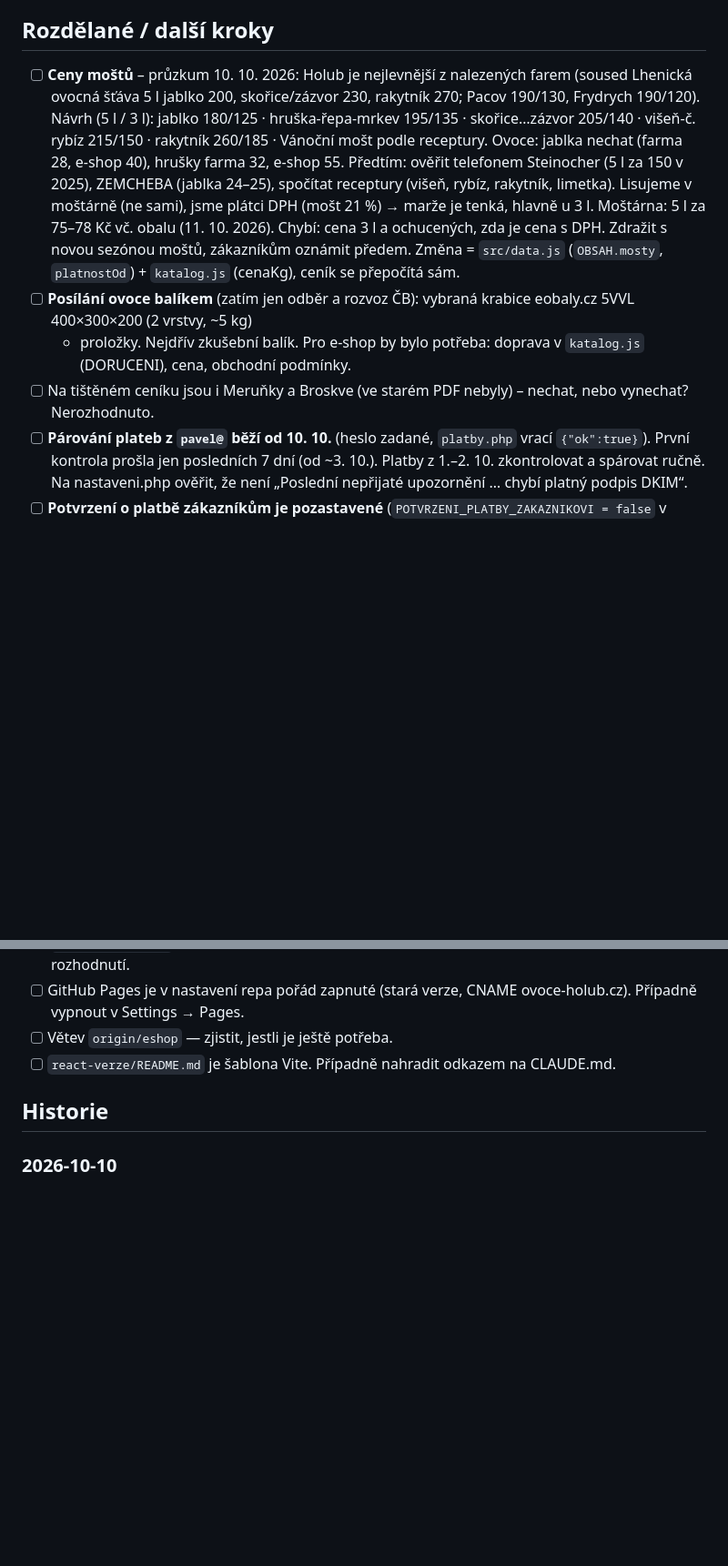
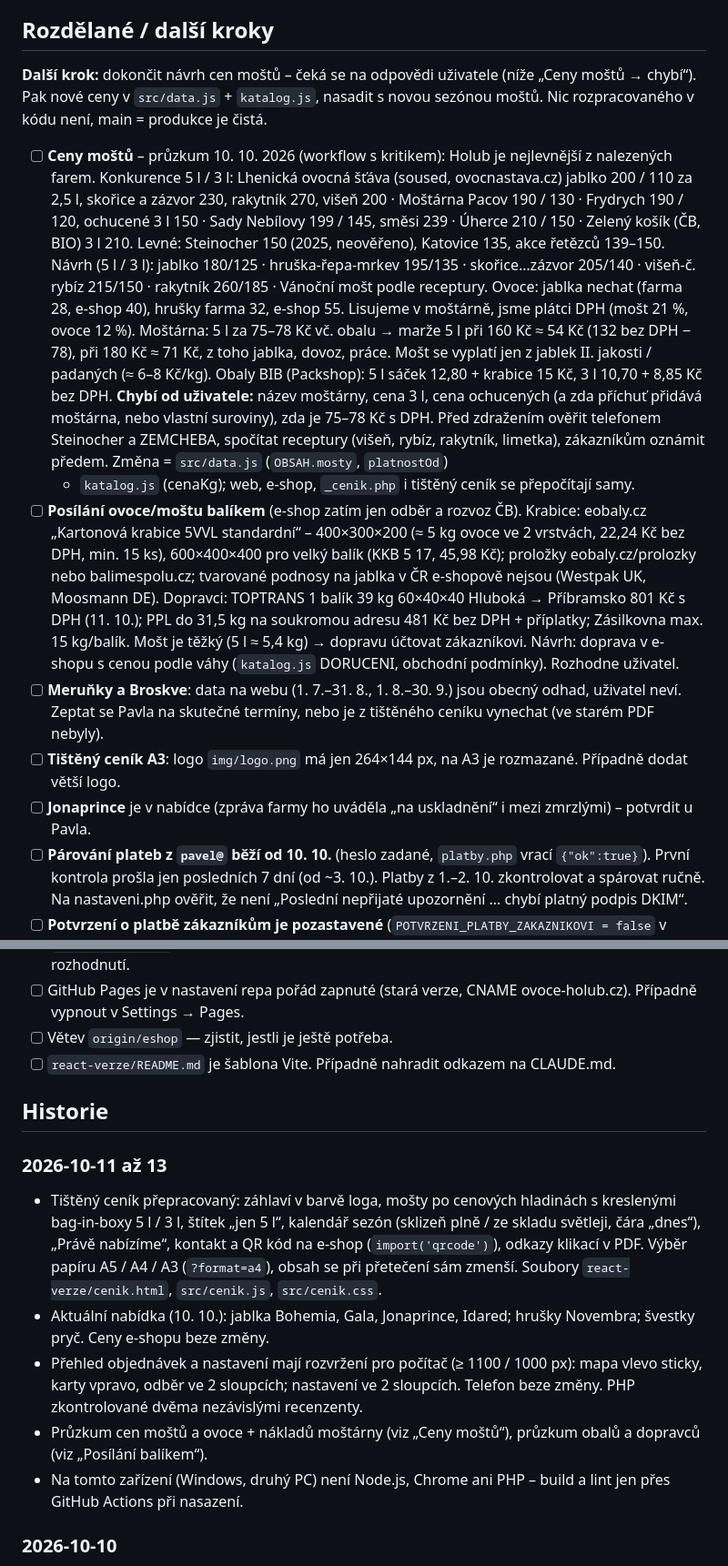
Before and after one commit to Dendak/ovocnarstvi-holub, a Markdown page: docs/POZNAMKY.md, 2 parts joined by grey strips. Shown at 91% size. Rendered like a GitHub page; blank space fills up the shorter version.

Commit message:
Poznámky: konec session – stav, otevřené otázky, průzkum cen a obalů
Co-Authored-By: Claude Opus 5.5 <noreply@anthropic.com>

```diff
--- a/docs/POZNAMKY.md
+++ b/docs/POZNAMKY.md
@@ -4,17 +4,34 @@ Deník práce na webu, aby šlo navázat z jakéhokoli zařízení. Nejnovějš
 Na konci každé session: co je hotové, co je rozdělané, co dál.
 
 ## Rozdělané / další kroky
-- [ ] **Ceny moštů** – průzkum 10. 10. 2026: Holub je nejlevnější z nalezených farem (soused Lhenická ovocná šťáva
-  5 l jablko 200, skořice/zázvor 230, rakytník 270; Pacov 190/130, Frydrych 190/120). Návrh (5 l / 3 l):
-  jablko 180/125 · hruška-řepa-mrkev 195/135 · skořice…zázvor 205/140 · višeň-č. rybíz 215/150 · rakytník 260/185 ·
-  Vánoční mošt podle receptury. Ovoce: jablka nechat (farma 28, e-shop 40), hrušky farma 32, e-shop 55.
-  Předtím: ověřit telefonem Steinocher (5 l za 150 v 2025), ZEMCHEBA (jablka 24–25), spočítat receptury (višeň, rybíz,
-  rakytník, limetka). Lisujeme v moštárně (ne sami), jsme plátci DPH (mošt 21 %) → marže je tenká, hlavně u 3 l.
-  Moštárna: 5 l za 75–78 Kč vč. obalu (11. 10. 2026). Chybí: cena 3 l a ochucených, zda je cena s DPH. Zdražit s novou sezónou moštů,
-  zákazníkům oznámit předem. Změna = `src/data.js` (`OBSAH.mosty`, `platnostOd`) + `katalog.js` (cenaKg), ceník se přepočítá sám.
-- [ ] **Posílání ovoce balíkem** (zatím jen odběr a rozvoz ČB): vybraná krabice eobaly.cz 5VVL 400×300×200 (2 vrstvy, ~5 kg)
-  + proložky. Nejdřív zkušební balík. Pro e-shop by bylo potřeba: doprava v `katalog.js` (DORUCENI), cena, obchodní podmínky.
-- [ ] Na tištěném ceníku jsou i Meruňky a Broskve (ve starém PDF nebyly) – nechat, nebo vynechat? Nerozhodnuto.
+**Další krok:** dokončit návrh cen moštů – čeká se na odpovědi uživatele (níže „Ceny moštů → chybí“). Pak nové ceny
+v `src/data.js` + `katalog.js`, nasadit s novou sezónou moštů. Nic rozpracovaného v kódu není, main = produkce je čistá.
+
+- [ ] **Ceny moštů** – průzkum 10. 10. 2026 (workflow s kritikem): Holub je nejlevnější z nalezených farem.
+  Konkurence 5 l / 3 l: Lhenická ovocná šťáva (soused, ovocnastava.cz) jablko 200 / 110 za 2,5 l, skořice a zázvor 230,
+  rakytník 270, višeň 200 · Moštárna Pacov 190 / 130 · Frydrych 190 / 120, ochucené 3 l 150 · Sady Nebílovy 199 / 145,
+  směsi 239 · Úherce 210 / 150 · Zelený košík (ČB, BIO) 3 l 210. Levné: Steinocher 150 (2025, neověřeno), Katovice 135,
+  akce řetězců 139–150. Návrh (5 l / 3 l): jablko 180/125 · hruška-řepa-mrkev 195/135 · skořice…zázvor 205/140 ·
+  višeň-č. rybíz 215/150 · rakytník 260/185 · Vánoční mošt podle receptury. Ovoce: jablka nechat (farma 28, e-shop 40),
+  hrušky farma 32, e-shop 55. Lisujeme v moštárně, jsme plátci DPH (mošt 21 %, ovoce 12 %).
+  Moštárna: 5 l za 75–78 Kč vč. obalu → marže 5 l při 160 Kč ≈ 54 Kč (132 bez DPH − 78), při 180 Kč ≈ 71 Kč, z toho
+  jablka, dovoz, práce. Mošt se vyplatí jen z jablek II. jakosti / padaných (≈ 6–8 Kč/kg). Obaly BIB (Packshop):
+  5 l sáček 12,80 + krabice 15 Kč, 3 l 10,70 + 8,85 Kč bez DPH.
+  **Chybí od uživatele:** název moštárny, cena 3 l, cena ochucených (a zda příchuť přidává moštárna, nebo vlastní
+  suroviny), zda je 75–78 Kč s DPH. Před zdražením ověřit telefonem Steinocher a ZEMCHEBA, spočítat receptury
+  (višeň, rybíz, rakytník, limetka), zákazníkům oznámit předem. Změna = `src/data.js` (`OBSAH.mosty`, `platnostOd`)
+  + `katalog.js` (cenaKg); web, e-shop, `_cenik.php` i tištěný ceník se přepočítají samy.
+- [ ] **Posílání ovoce/moštu balíkem** (e-shop zatím jen odběr a rozvoz ČB). Krabice: eobaly.cz „Kartonová krabice
+  5VVL standardní“ – 400×300×200 (≈ 5 kg ovoce ve 2 vrstvách, 22,24 Kč bez DPH, min. 15 ks), 600×400×400 pro velký
+  balík (KKB 5 17, 45,98 Kč); proložky eobaly.cz/prolozky nebo balimespolu.cz; tvarované podnosy na jablka v ČR
+  e-shopově nejsou (Westpak UK, Moosmann DE). Dopravci: TOPTRANS 1 balík 39 kg 60×40×40 Hluboká → Příbramsko
+  801 Kč s DPH (11. 10.); PPL do 31,5 kg na soukromou adresu 481 Kč bez DPH + příplatky; Zásilkovna max. 15 kg/balík.
+  Mošt je těžký (5 l ≈ 5,4 kg) → dopravu účtovat zákazníkovi. Návrh: doprava v e-shopu s cenou podle váhy
+  (`katalog.js` DORUCENI, obchodní podmínky). Rozhodne uživatel.
+- [ ] **Meruňky a Broskve**: data na webu (1. 7.–31. 8., 1. 8.–30. 9.) jsou obecný odhad, uživatel neví. Zeptat se Pavla
+  na skutečné termíny, nebo je z tištěného ceníku vynechat (ve starém PDF nebyly).
+- [ ] **Tištěný ceník A3**: logo `img/logo.png` má jen 264×144 px, na A3 je rozmazané. Případně dodat větší logo.
+- [ ] **Jonaprince** je v nabídce (zpráva farmy ho uváděla „na uskladnění“ i mezi zmrzlými) – potvrdit u Pavla.
 - [ ] **Párování plateb z `pavel@` běží od 10. 10.** (heslo zadané, `platby.php` vrací `{"ok":true}`).
   První kontrola prošla jen posledních 7 dní (od ~3. 10.). Platby z 1.–2. 10. zkontrolovat a spárovat ručně.
   Na nastaveni.php ověřit, že není „Poslední nepřijaté upozornění … chybí platný podpis DKIM“.
@@ -32,6 +49,17 @@ Na konci každé session: co je hotové, co je rozdělané, co dál.
 - [ ] `react-verze/README.md` je šablona Vite. Případně nahradit odkazem na CLAUDE.md.
 
 ## Historie
+### 2026-10-11 až 13
+- Tištěný ceník přepracovaný: záhlaví v barvě loga, mošty po cenových hladinách s kreslenými bag-in-boxy 5 l / 3 l,
+  štítek „jen 5 l“, kalendář sezón (sklizeň plně / ze skladu světleji, čára „dnes“), „Právě nabízíme“, kontakt
+  a QR kód na e-shop (`import('qrcode')`), odkazy klikací v PDF. Výběr papíru A5 / A4 / A3 (`?format=a4`),
+  obsah se při přetečení sám zmenší. Soubory `react-verze/cenik.html`, `src/cenik.js`, `src/cenik.css`.
+- Aktuální nabídka (10. 10.): jablka Bohemia, Gala, Jonaprince, Idared; hrušky Novembra; švestky pryč. Ceny e-shopu beze změny.
+- Přehled objednávek a nastavení mají rozvržení pro počítač (≥ 1100 / 1000 px): mapa vlevo sticky, karty vpravo,
+  odběr ve 2 sloupcích; nastavení ve 2 sloupcích. Telefon beze změny. PHP zkontrolované dvěma nezávislými recenzenty.
+- Průzkum cen moštů a ovoce + nákladů moštárny (viz „Ceny moštů“), průzkum obalů a dopravců (viz „Posílání balíkem“).
+- Na tomto zařízení (Windows, druhý PC) není Node.js, Chrome ani PHP – build a lint jen přes GitHub Actions při nasazení.
+
 ### 2026-10-10
 - Nové zařízení (Windows) nastavené. Chybí Node.js 22 + npm, Chrome (zmenšování fotek), případně PHP. Lokální tajné soubory nejsou potřeba.
 - `nastaveni.php` od 1. 10. odmítal každý formulář („Formulář odeslaný z cizí stránky“): `Referrer-Policy: no-referrer`
```
